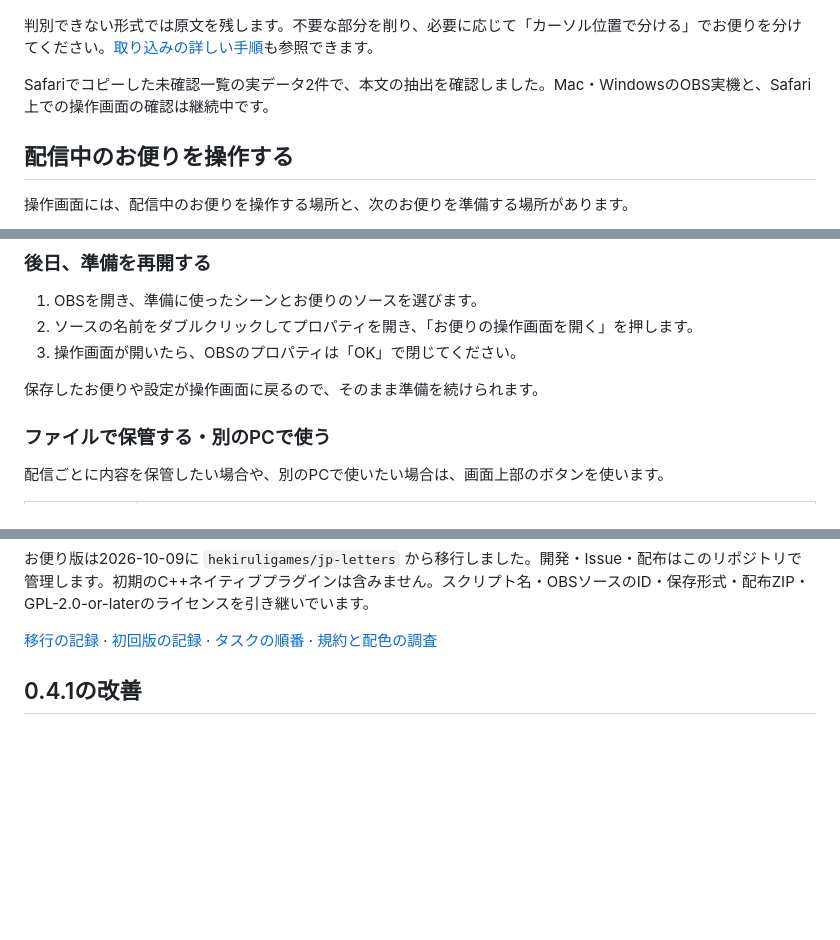
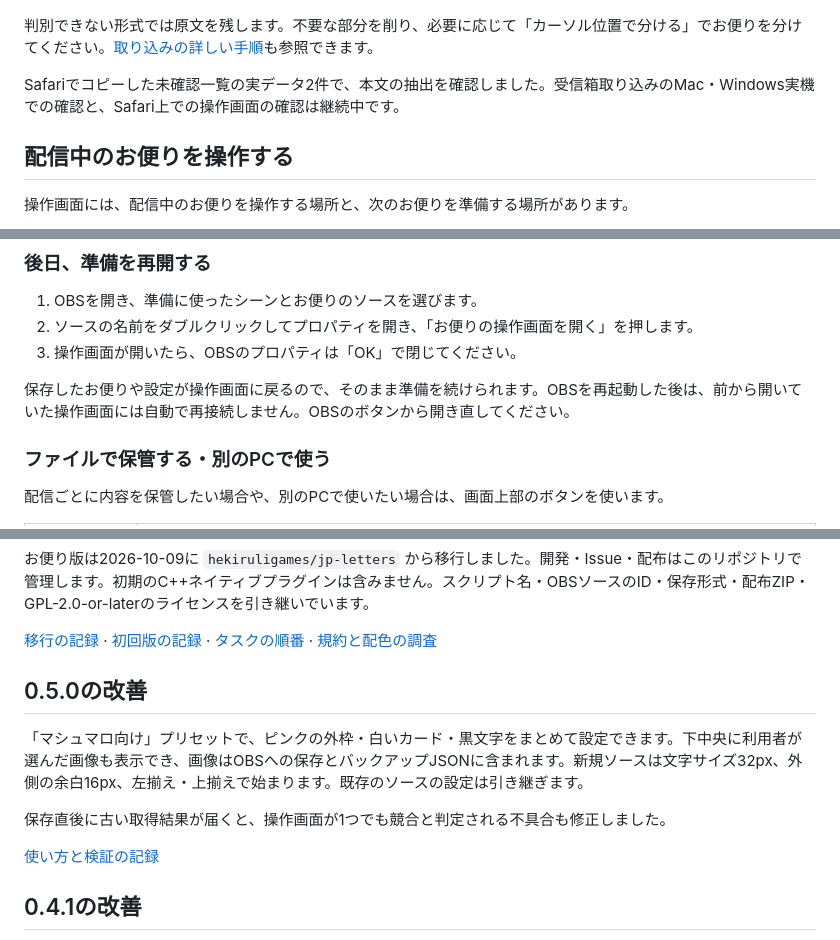
Before and after one commit to hekiruligames/jp-letters-lua, a Markdown page: README.md, 3 parts joined by grey strips. Drawn GitHub-style; folded sections open; blank space fills up the shorter version.

```diff
--- a/README.md
+++ b/README.md
@@ -127,7 +131,7 @@ jp-lettersの操作画面に戻り、左側の「受信箱から取り込む」
 
 判別できない形式では原文を残します。不要な部分を削り、必要に応じて「カーソル位置で分ける」でお便りを分けてください。[取り込みの詳しい手順](letters/README.md#お便りの登録と取り込み)も参照できます。
 
-Safariでコピーした未確認一覧の実データ2件で、本文の抽出を確認しました。Mac・WindowsのOBS実機と、Safari上での操作画面の確認は継続中です。
+Safariでコピーした未確認一覧の実データ2件で、本文の抽出を確認しました。受信箱取り込みのMac・Windows実機での確認と、Safari上での操作画面の確認は継続中です。
 
 ## 配信中のお便りを操作する
 
@@ -164,7 +168,7 @@ Safariでコピーした未確認一覧の実データ2件で、本文の抽出
 2. ソースの名前をダブルクリックしてプロパティを開き、「お便りの操作画面を開く」を押します。
 3. 操作画面が開いたら、OBSのプロパティは「OK」で閉じてください。
 
-保存したお便りや設定が操作画面に戻るので、そのまま準備を続けられます。
+保存したお便りや設定が操作画面に戻るので、そのまま準備を続けられます。OBSを再起動した後は、前から開いていた操作画面には自動で再接続しません。OBSのボタンから開き直してください。
 
 ### ファイルで保管する・別のPCで使う
 
@@ -197,6 +201,14 @@ Safariでコピーした未確認一覧の実データ2件で、本文の抽出
 [移行の記録](docs/repository-migration.md) · [初回版の記録](docs/baseline-v0.2.0.md) · [タスクの順番](docs/roadmap.md) · [規約と配色の調査](docs/research-2026-10-09.md)
 
 </details>
+
+## 0.5.0の改善
+
+「マシュマロ向け」プリセットで、ピンクの外枠・白いカード・黒文字をまとめて設定できます。下中央に利用者が選んだ画像も表示でき、画像はOBSへの保存とバックアップJSONに含まれます。新規ソースは文字サイズ32px、外側の余白16px、左揃え・上揃えで始まります。既存のソースの設定は引き継ぎます。
+
+保存直後に古い取得結果が届くと、操作画面が1つでも競合と判定される不具合も修正しました。
+
+[使い方と検証の記録](docs/validation-v0.5.0.md)
 
 ## 0.4.1の改善
 
```
Also changed, not shown: other parts of README.md (+13 -9 lines), docs/roadmap.md (+3 -2 lines), docs/validation-v0.5.0.md (added, +66 -0 lines), letters/README.md (+13 -9 lines), docs/images/marshmallow-output-v0.5.0.png (added), 9 other files.
